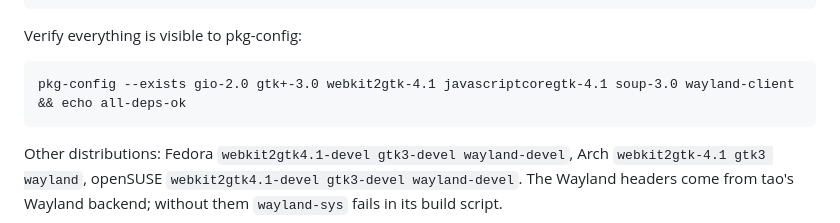
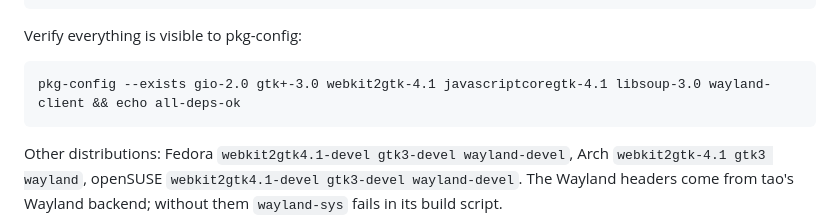
Before and after one commit to oj-software-projects/video-wall, a Markdown page: README.md, the part around the change. Drawn GitHub-style.

Commit message:
Fix pkg-config module name in Linux check

````diff
--- a/README.md
+++ b/README.md
@@ -35,7 +35,7 @@ sudo apt install build-essential pkg-config \
 Verify everything is visible to pkg-config:
 
 ```
-pkg-config --exists gio-2.0 gtk+-3.0 webkit2gtk-4.1 javascriptcoregtk-4.1 soup-3.0 wayland-client && echo all-deps-ok
+pkg-config --exists gio-2.0 gtk+-3.0 webkit2gtk-4.1 javascriptcoregtk-4.1 libsoup-3.0 wayland-client && echo all-deps-ok
 ```
 
 Other distributions: Fedora `webkit2gtk4.1-devel gtk3-devel wayland-devel`,
````
